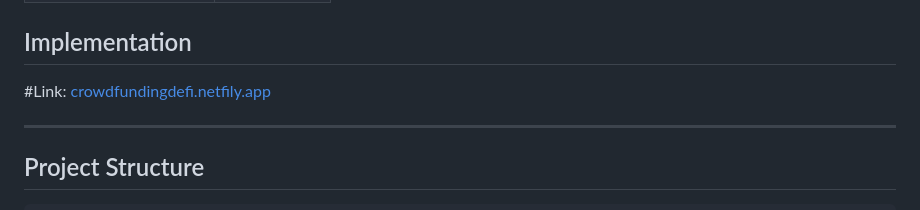
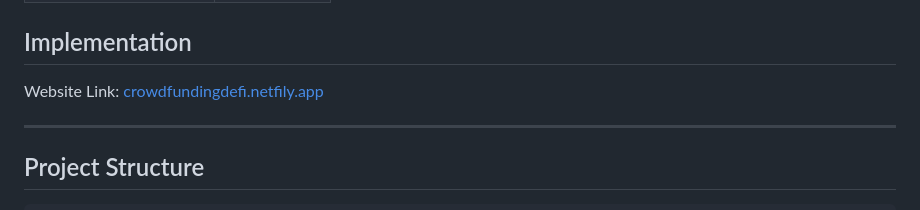
Before and after one commit to SaatvikManagari/cs218-crowdfunding-chainsnatchers_1482, a Markdown page: README.md, the part around the change. Drawn GitHub-style.

Commit message:
Update website link formatting in README

```diff
--- a/README.md
+++ b/README.md
@@ -17,7 +17,7 @@ A decentralized crowdfunding platform built with Solidity and Hardhat, featuring
 
 ## Implementation
 
-#Link: [crowdfundingdefi.netfily.app](crowdfundingdefi.netlify.app)
+Website Link: [crowdfundingdefi.netfily.app](crowdfundingdefi.netlify.app)
 
 ---
 
```
